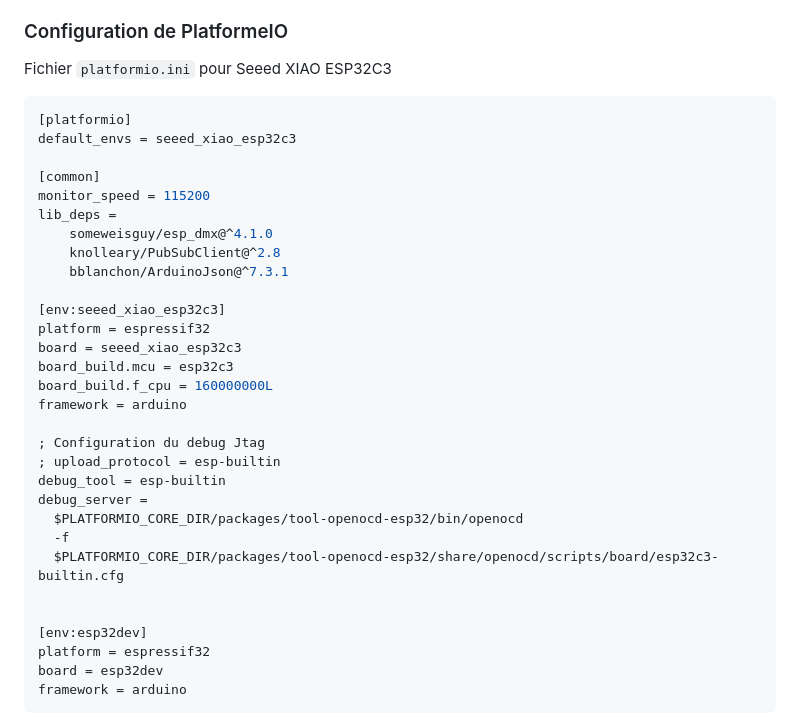
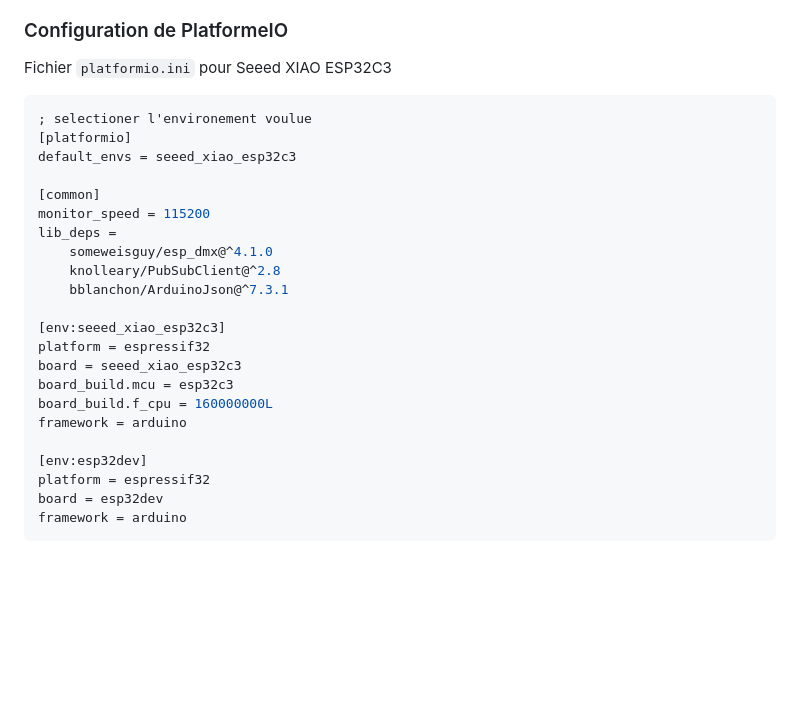
Before and after one commit to flux6663/ArtNet-2025, a Markdown page: README.md, the part around the change printed below. GitHub-like rendering; blank space fills up the shorter version.

````diff
--- a/README.md
+++ b/README.md
@@ -76,6 +76,7 @@ kkk
 Fichier `platformio.ini` pour Seeed XIAO ESP32C3
 
 ```ini
+; selectioner l'environement voulue
 [platformio]
 default_envs = seeed_xiao_esp32c3
 
@@ -92,15 +93,6 @@ board = seeed_xiao_esp32c3
 board_build.mcu = esp32c3
 board_build.f_cpu = 160000000L
 framework = arduino
-
-; Configuration du debug Jtag
-; upload_protocol = esp-builtin
-debug_tool = esp-builtin
-debug_server =
-  $PLATFORMIO_CORE_DIR/packages/tool-openocd-esp32/bin/openocd
-  -f
-  $PLATFORMIO_CORE_DIR/packages/tool-openocd-esp32/share/openocd/scripts/board/esp32c3-builtin.cfg
-
 
 [env:esp32dev]
 platform = espressif32
````
Also changed, not shown: other parts of README.md (+2 -2 lines).
